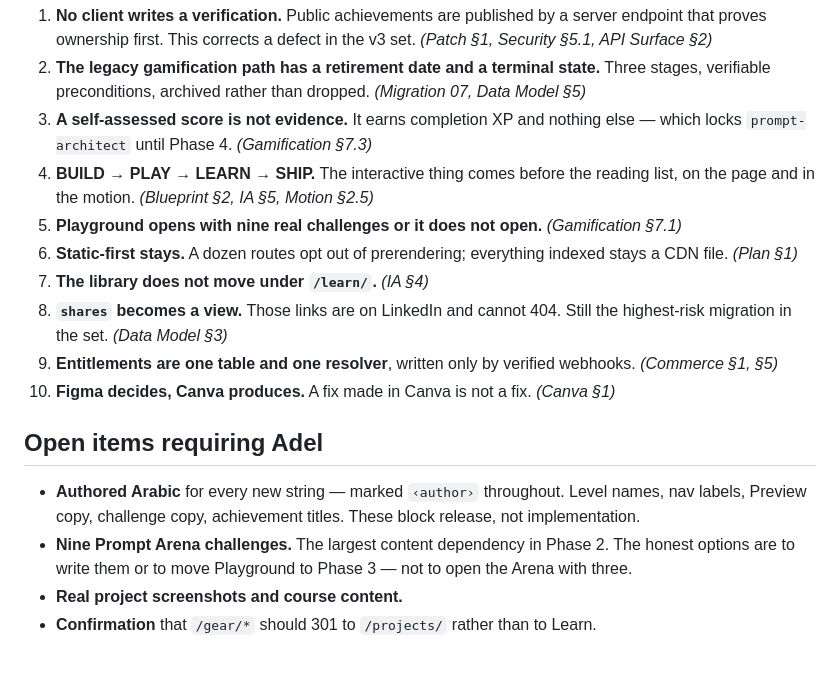
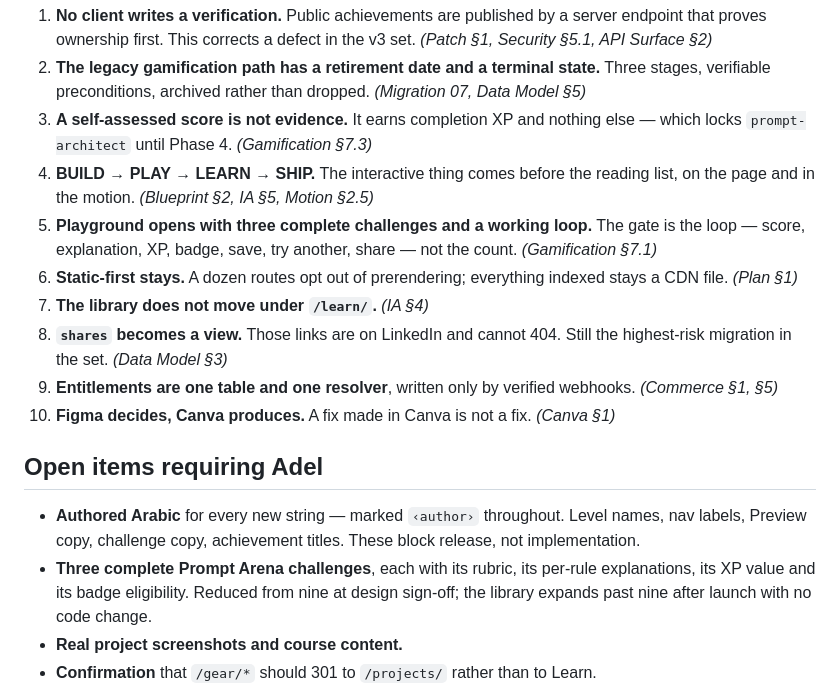
Before and after one commit to adeltechtalks/AdelTechTalks, a Markdown page: docs/v3/README.md, the part around the change. Drawn GitHub-style; blank space fills up the shorter version.

Commit message:
Design sign-off: final baton copy, 3-challenge loop gate, configurable rubric and badge criteria

```diff
--- a/docs/v3/README.md
+++ b/docs/v3/README.md
@@ -37,8 +37,9 @@ Supporting: [`site/supabase/v3/`](../../site/supabase/v3/) — seven proposed mi
    else — which locks `prompt-architect` until Phase 4. *(Gamification §7.3)*
 4. **BUILD → PLAY → LEARN → SHIP.** The interactive thing comes before the reading
    list, on the page and in the motion. *(Blueprint §2, IA §5, Motion §2.5)*
-5. **Playground opens with nine real challenges or it does not open.**
-   *(Gamification §7.1)*
+5. **Playground opens with three complete challenges and a working loop.** The
+   gate is the loop — score, explanation, XP, badge, save, try another, share —
+   not the count. *(Gamification §7.1)*
 6. **Static-first stays.** A dozen routes opt out of prerendering; everything
    indexed stays a CDN file. *(Plan §1)*
 7. **The library does not move under `/learn/`.** *(IA §4)*
@@ -54,9 +55,10 @@ Supporting: [`site/supabase/v3/`](../../site/supabase/v3/) — seven proposed mi
 - **Authored Arabic** for every new string — marked `‹author›` throughout. Level
   names, nav labels, Preview copy, challenge copy, achievement titles. These block
   release, not implementation.
-- **Nine Prompt Arena challenges.** The largest content dependency in Phase 2. The
-  honest options are to write them or to move Playground to Phase 3 — not to open
-  the Arena with three.
+- **Three complete Prompt Arena challenges**, each with its rubric, its
+  per-rule explanations, its XP value and its badge eligibility. Reduced from
+  nine at design sign-off; the library expands past nine after launch with no
+  code change.
 - **Real project screenshots and course content.**
 - **Confirmation** that `/gear/*` should 301 to `/projects/` rather than to Learn.
 - **A decision** on whether to build the homepage achievements wall now. It will be
```
Also changed, not shown: docs/v3/V3_GAMIFICATION.md (+48 -22 lines), docs/v3/V3_IMPLEMENTATION_PLAN.md (+7 -6 lines).
